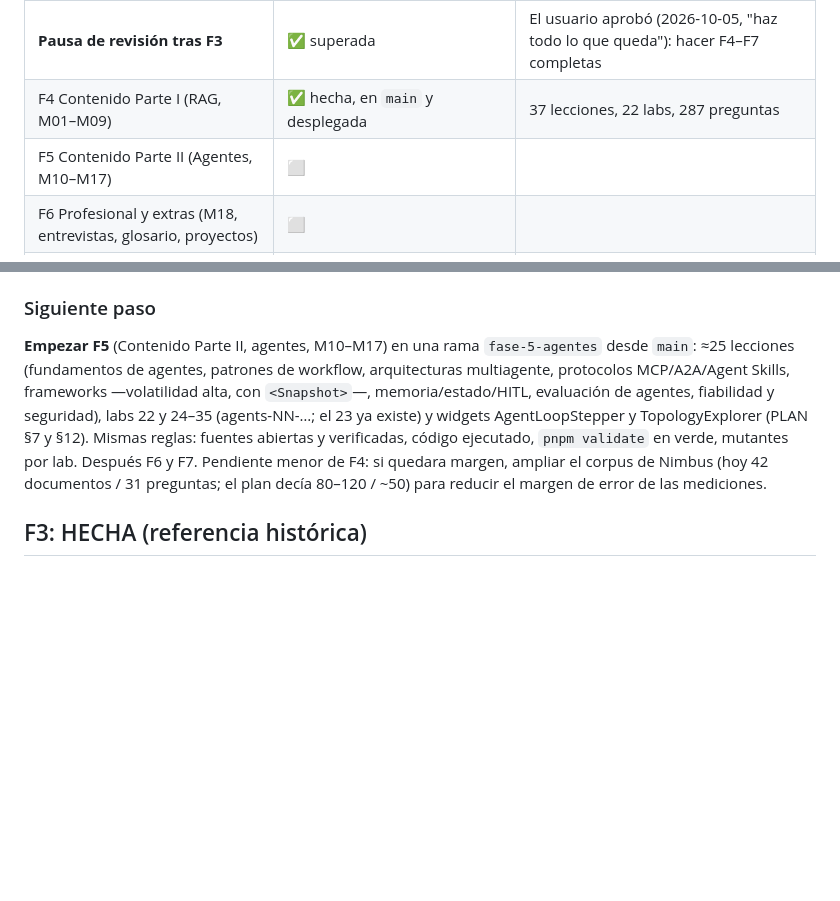
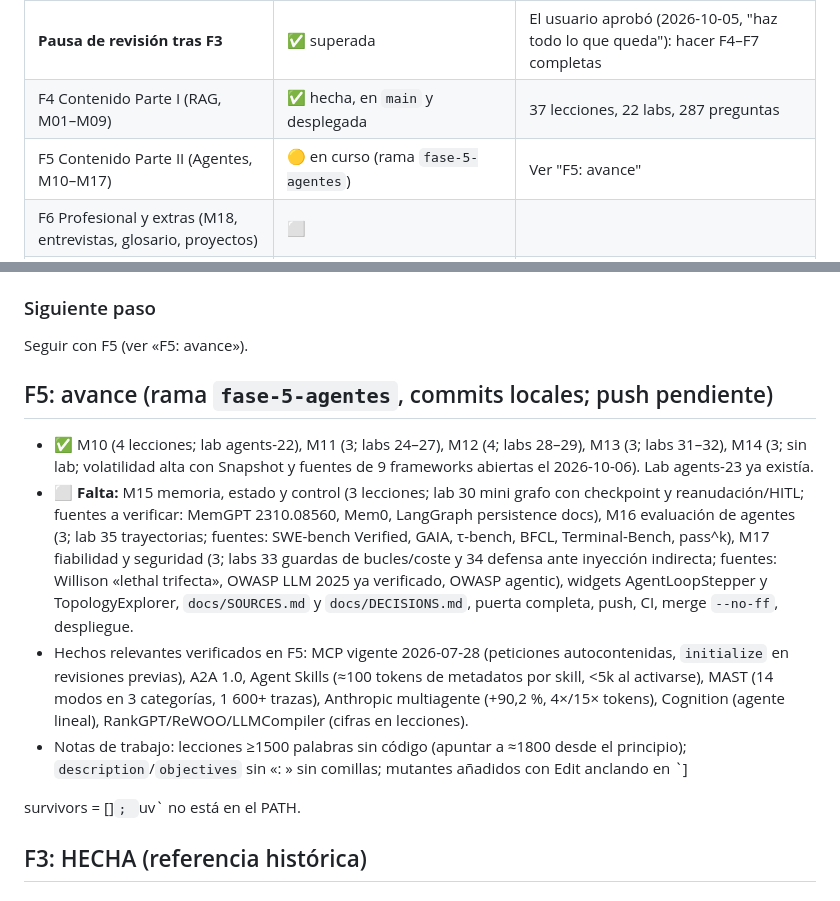
Before and after one commit to EduNagore/RAG_learning_web, a Markdown page: docs/PROGRESS.md, 2 parts joined by grey strips. Rendered like a GitHub page; blank space fills up the shorter version.

Commit message:
docs: progreso de F5 hasta M14
Co-Authored-By: Claude Sonnet 5.5 <noreply@anthropic.com>

```diff
--- a/docs/PROGRESS.md
+++ b/docs/PROGRESS.md
@@ -14,7 +14,7 @@
 | F3 Laboratorios | ✅ hecha, en `main` y desplegada (verificada en producción) | 3 labs, Pyodide, CodeMirror, e2e en navegador real |
 | **Pausa de revisión tras F3** | ✅ superada | El usuario aprobó (2026-10-05, "haz todo lo que queda"): hacer F4–F7 completas |
 | F4 Contenido Parte I (RAG, M01–M09) | ✅ hecha, en `main` y desplegada | 37 lecciones, 22 labs, 287 preguntas |
-| F5 Contenido Parte II (Agentes, M10–M17) | ⬜ | |
+| F5 Contenido Parte II (Agentes, M10–M17) | 🟡 en curso (rama `fase-5-agentes`) | Ver "F5: avance" |
 | F6 Profesional y extras (M18, entrevistas, glosario, proyectos) | ⬜ | |
 | F7 Pulido (Lighthouse, a11y, freshness workflow, README) | ⬜ | |
 
@@ -28,7 +28,16 @@ Contadores (fin de F4): 19 módulos definidos, 37 lecciones (M00–M09), 287 pre
 - Resultados medidos (no repetir experimentos): ver `docs/DECISIONS.md` (F4) y las propias lecciones.
 
 ### Siguiente paso
-**Empezar F5** (Contenido Parte II, agentes, M10–M17) en una rama `fase-5-agentes` desde `main`: ≈25 lecciones (fundamentos de agentes, patrones de workflow, arquitecturas multiagente, protocolos MCP/A2A/Agent Skills, frameworks —volatilidad alta, con `<Snapshot>`—, memoria/estado/HITL, evaluación de agentes, fiabilidad y seguridad), labs 22 y 24–35 (agents-NN-…; el 23 ya existe) y widgets AgentLoopStepper y TopologyExplorer (PLAN §7 y §12). Mismas reglas: fuentes abiertas y verificadas, código ejecutado, `pnpm validate` en verde, mutantes por lab. Después F6 y F7. Pendiente menor de F4: si quedara margen, ampliar el corpus de Nimbus (hoy 42 documentos / 31 preguntas; el plan decía 80–120 / ~50) para reducir el margen de error de las mediciones.
+Seguir con F5 (ver «F5: avance»).
+
+## F5: avance (rama `fase-5-agentes`, commits locales; push pendiente)
+
+- ✅ M10 (4 lecciones; lab agents-22), M11 (3; labs 24–27), M12 (4; labs 28–29), M13 (3; labs 31–32), M14 (3; sin lab; volatilidad alta con Snapshot y fuentes de 9 frameworks abiertas el 2026-10-06). Lab agents-23 ya existía.
+- ⬜ **Falta:** M15 memoria, estado y control (3 lecciones; lab 30 mini grafo con checkpoint y reanudación/HITL; fuentes a verificar: MemGPT 2310.08560, Mem0, LangGraph persistence docs), M16 evaluación de agentes (3; lab 35 trayectorias; fuentes: SWE-bench Verified, GAIA, τ-bench, BFCL, Terminal-Bench, pass^k), M17 fiabilidad y seguridad (3; labs 33 guardas de bucles/coste y 34 defensa ante inyección indirecta; fuentes: Willison «lethal trifecta», OWASP LLM 2025 ya verificado, OWASP agentic), widgets AgentLoopStepper y TopologyExplorer, `docs/SOURCES.md` y `docs/DECISIONS.md`, puerta completa, push, CI, merge `--no-ff`, despliegue.
+- Hechos relevantes verificados en F5: MCP vigente 2026-07-28 (peticiones autocontenidas, `initialize` en revisiones previas), A2A 1.0, Agent Skills (≈100 tokens de metadatos por skill, <5k al activarse), MAST (14 modos en 3 categorías, 1 600+ trazas), Anthropic multiagente (+90,2 %, 4×/15× tokens), Cognition (agente lineal), RankGPT/ReWOO/LLMCompiler (cifras en lecciones).
+- Notas de trabajo: lecciones ≥1500 palabras sin código (apuntar a ≈1800 desde el principio); `description`/`objectives` sin «: » sin comillas; mutantes añadidos con Edit anclando en `]
+
+survivors = []`; `uv` no está en el PATH.
 
 ## F3: HECHA (referencia histórica)
 
```
